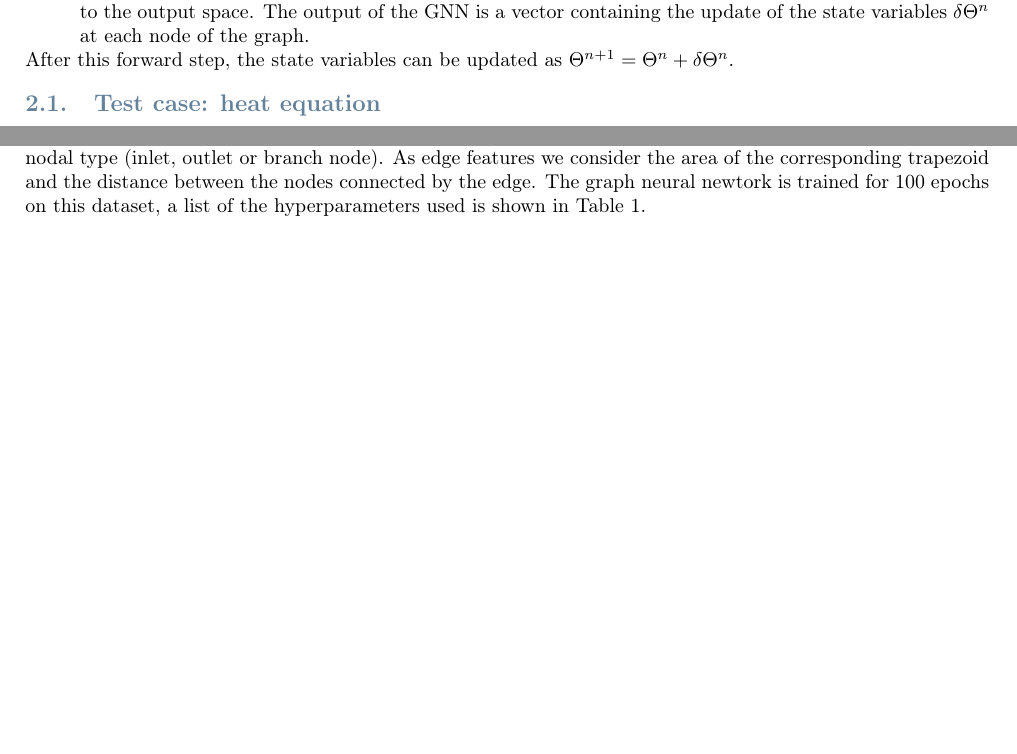
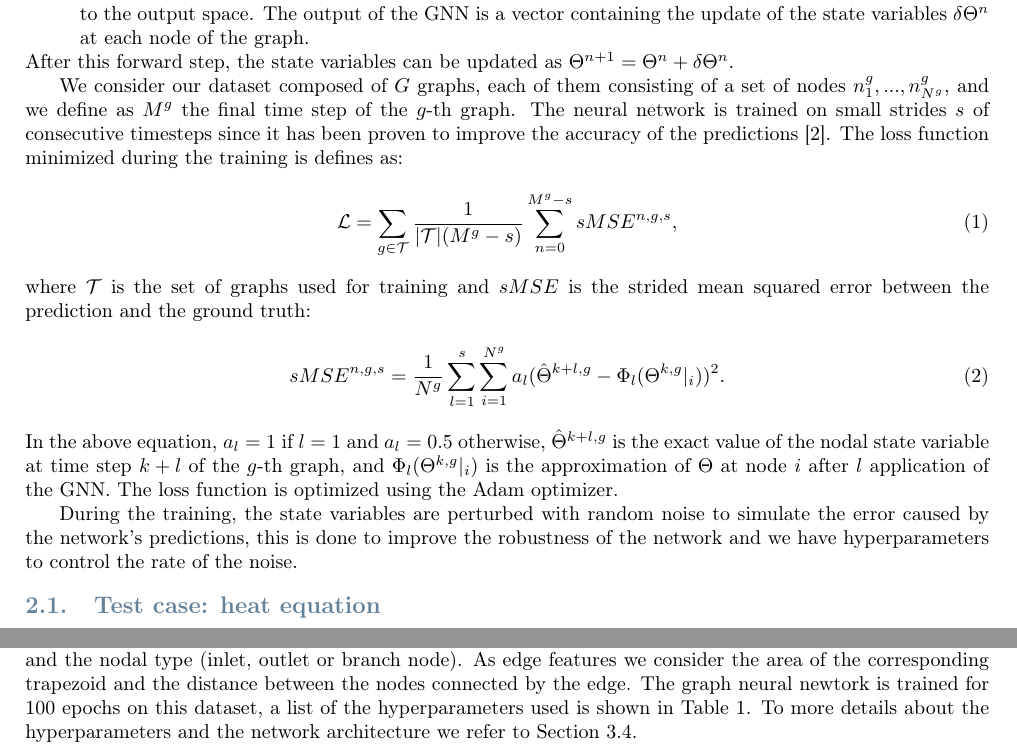
Before and after one commit to itsmebonny/pacsproj, a LaTeX document (report/main.tex): two parts of page 2 of 8, joined at a grey line, cut so that both start at the same text, the shorter picture padded with empty space. Compiled offline with pdfLaTeX.

Commit message:
report update

```diff
--- a/report/main.tex
+++ b/report/main.tex
@@ -160,7 +160,21 @@ A forward step of the GNN is composed by three stages:
 \end{enumerate}
 After this forward step, the state variables can be updated as \(\Theta^{n+1} = \Theta^{n} + \delta\Theta^{n}\).
 
-% qui dovremmo spiegare la loss che si usa e anche tutti gli altri parametri che si possono modificare che ho messo nella tabella sotto
+We consider our dataset composed of \(G\) graphs, each of them consisting of a set of nodes \(n_1^g,...,n_{N^g}^g\), and we define as \(M^g\) the final time step of the \(g\)-th graph.
+The neural network is trained on small strides \(s\) of consecutive timesteps since it has been proven to improve the accuracy of the predictions \cite{Luca}.
+The loss function minimized during the training is defines as:
+\begin{equation}
+    \mathcal{L} = \sum_{g \in \mathcal{T}} \frac{1}{|\mathcal{T}|(M^g-s)} \sum_{n=0}^{M^g-s} sMSE^{n,g,s},
+\end{equation}
+where \(\mathcal{T}\) is the set of graphs used for training and \(sMSE\) is the strided mean squared error between the prediction and the ground truth:
+\begin{equation}
+    sMSE^{n,g,s} = \frac{1}{N^g} \sum_{l=1}^{s} \sum_{i=1}^{N^g} a_l (\hat{\Theta}^{k+l,g} - \Phi_l(\Theta^{k,g}|_i))^2.
+    \label{mse}
+\end{equation}
+In the above equation, \(a_l=1\) if \(l=1\) and \(a_l=0.5\) otherwise, \(\hat{\Theta}^{k+l,g}\) is the exact value of the nodal state variable at time step \(k+l\) of the \(g\)-th graph, and \(\Phi_l(\Theta^{k,g}|_i)\) is the approximation of \(\Theta\) at node \(i\) after \(l\) application of the GNN.
+The loss function is optimized using the Adam optimizer.
+
+During the training, the state variables are perturbed with random noise to simulate the error caused by the network's predictions, this is done to improve the robustness of the network and we have hyperparameters to control the rate of the noise.
 
 \subsection{Test case: heat equation}
 
@@ -183,7 +197,7 @@ From these solutions we generated a dataset of 277 graphs.
 Each graph has 5 nodes: an inlet node, an outlet node and 3 nodes in correspondence of the interfaces.
 As descriptor of the state of the system we consider the heat flux at each time step, which is computed as the integral of the normal derivative of the temperature on the interface. The other node features are the thermal diffusivity \(k\), the interface length and the nodal type (inlet, outlet or branch node).
 As edge features we consider the area of the corresponding trapezoid and the distance between the nodes connected by the edge.
-The graph neural newtork is trained for 100 epochs on this dataset, a list of the hyperparameters used is shown in Table \ref{hyperparams}.
+The graph neural newtork is trained for 100 epochs on this dataset, a list of the hyperparameters used is shown in Table \ref{hyperparams}. To more details about the hyperparameters and the network architecture we refer to Section \ref{gnn}.
 
 \begin{table}[H]
     \centering
```
Also changed, not shown: report/bibliography.bib (+0 -8 lines), report/main.tex (1 more changed lines).
